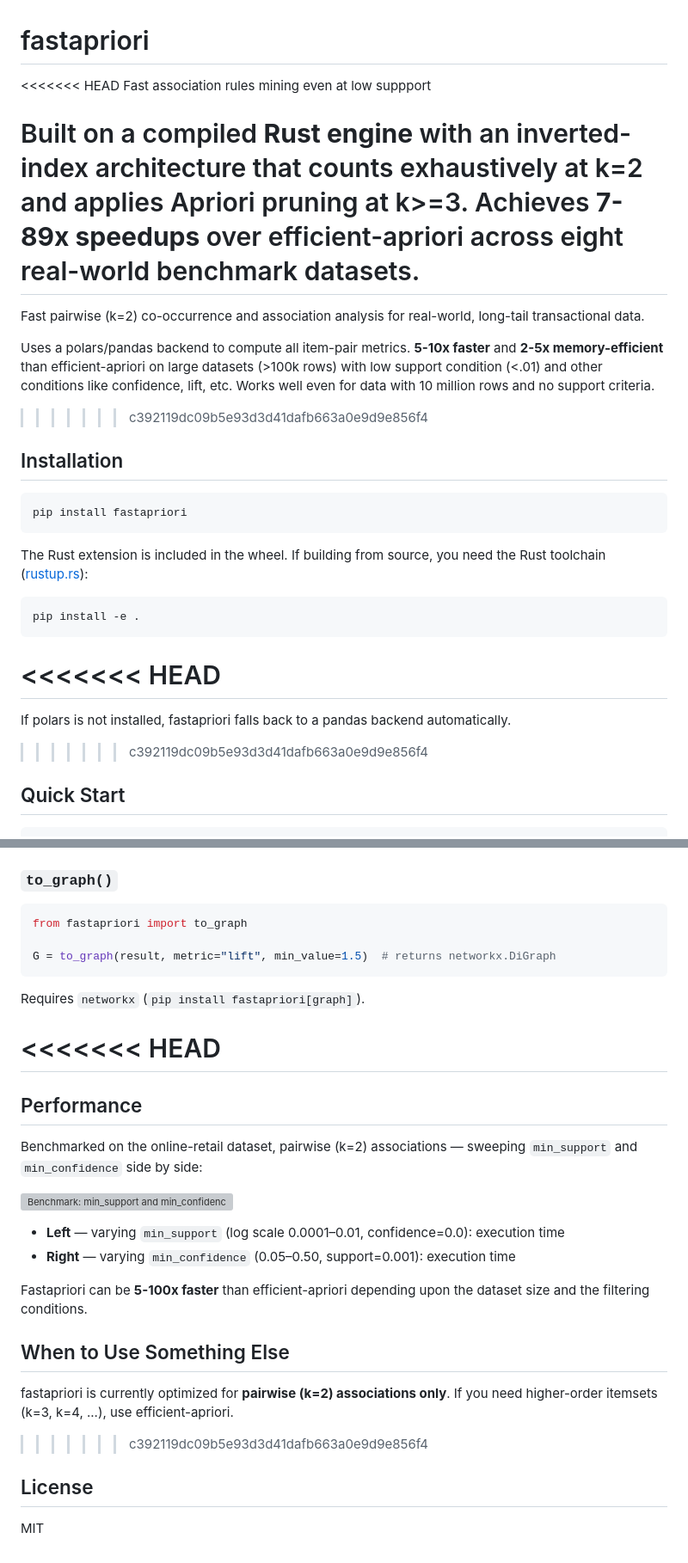
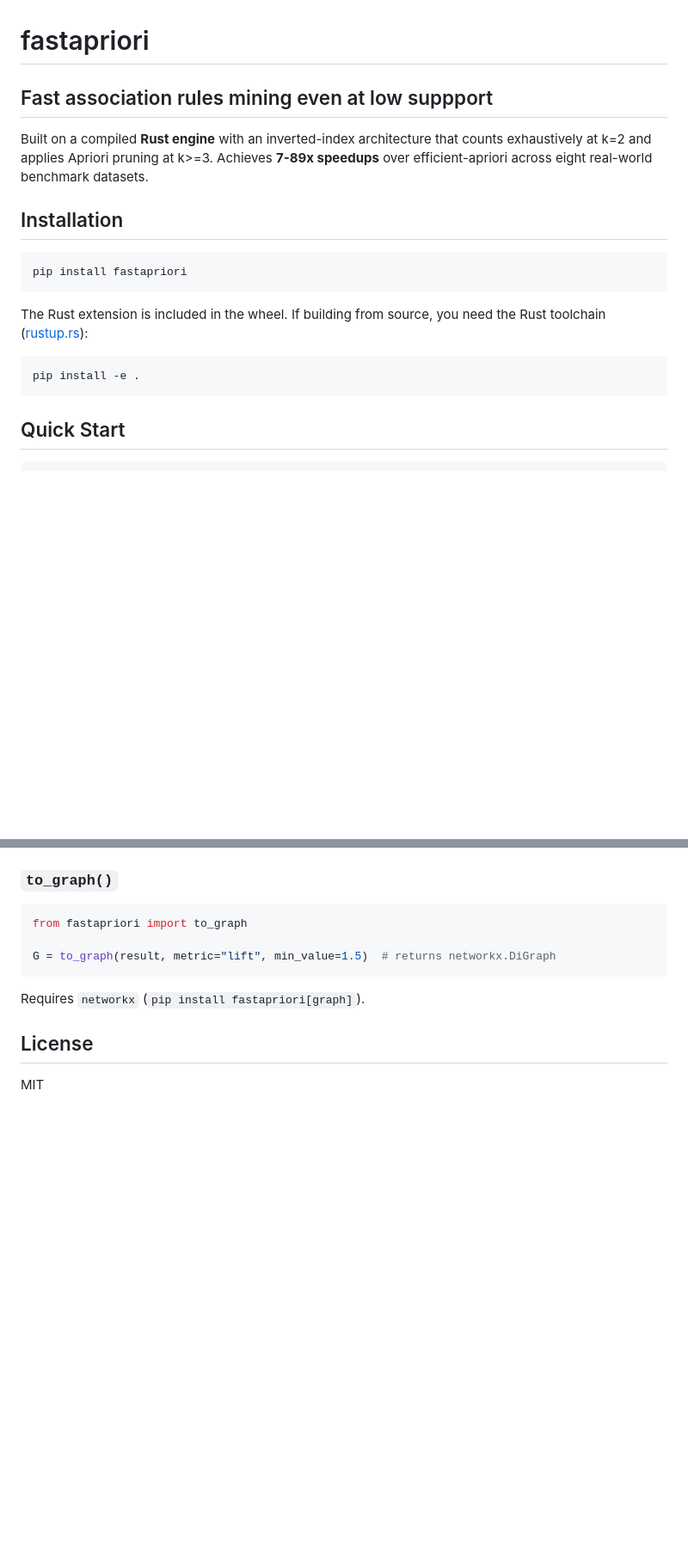
Before and after one commit to swetmr/fastapriori, a Markdown page: README.md, 2 parts joined by grey strips. Shown at 86% size. Drawn GitHub-style; blank space fills up the shorter version; grey boxes are pictures that could not be loaded.

````diff
--- a/README.md
+++ b/README.md
@@ -1,14 +1,9 @@
 # fastapriori
 
-<<<<<<< HEAD
-Fast association rules mining even at low suppport
+## Fast association rules mining even at low suppport
 
 Built on a compiled **Rust engine** with an inverted-index architecture that counts exhaustively at k=2 and applies Apriori pruning at k>=3. Achieves **7-89x speedups** over efficient-apriori across eight real-world benchmark datasets.
-=======
-Fast pairwise (k=2) co-occurrence and association analysis for real-world, long-tail transactional data.
 
-Uses a polars/pandas backend to compute all item-pair metrics. **5-10x faster** and **2-5x memory-efficient** than efficient-apriori on large datasets (>100k rows) with low support condition (<.01) and other conditions like confidence, lift, etc. Works well even for data with 10 million rows and no support criteria.
->>>>>>> c392119dc09b5e93d3d41dafb663a0e9d9e856f4
 
 ## Installation
 
@@ -22,11 +17,6 @@ The Rust extension is included in the wheel. If building from source, you need t
 pip install -e .
 ```
 
-<<<<<<< HEAD
-=======
-If polars is not installed, fastapriori falls back to a pandas backend automatically.
-
->>>>>>> c392119dc09b5e93d3d41dafb663a0e9d9e856f4
 ## Quick Start
 
 ```python
@@ -231,24 +221,6 @@ G = to_graph(result, metric="lift", min_value=1.5)  # returns networkx.DiGraph
 
 Requires `networkx` (`pip install fastapriori[graph]`).
 
-<<<<<<< HEAD
-=======
-## Performance
-
-Benchmarked on the online-retail dataset, pairwise (k=2) associations — sweeping `min_support` and `min_confidence` side by side:
-
-![Benchmark: min_support and min_confidence sweep](benchmarks/retail_support_confidence_sweep.png)
-
-- **Left** — varying `min_support` (log scale 0.0001–0.01, confidence=0.0): execution time
-- **Right** — varying `min_confidence` (0.05–0.50, support=0.001): execution time
-
-Fastapriori can be **5-100x faster** than efficient-apriori depending upon the dataset size and the filtering conditions.
-
-## When to Use Something Else
-
-fastapriori is currently optimized for **pairwise (k=2) associations only**. If you need higher-order itemsets (k=3, k=4, ...), use efficient-apriori.
-
->>>>>>> c392119dc09b5e93d3d41dafb663a0e9d9e856f4
 ## License
 
 MIT
````
